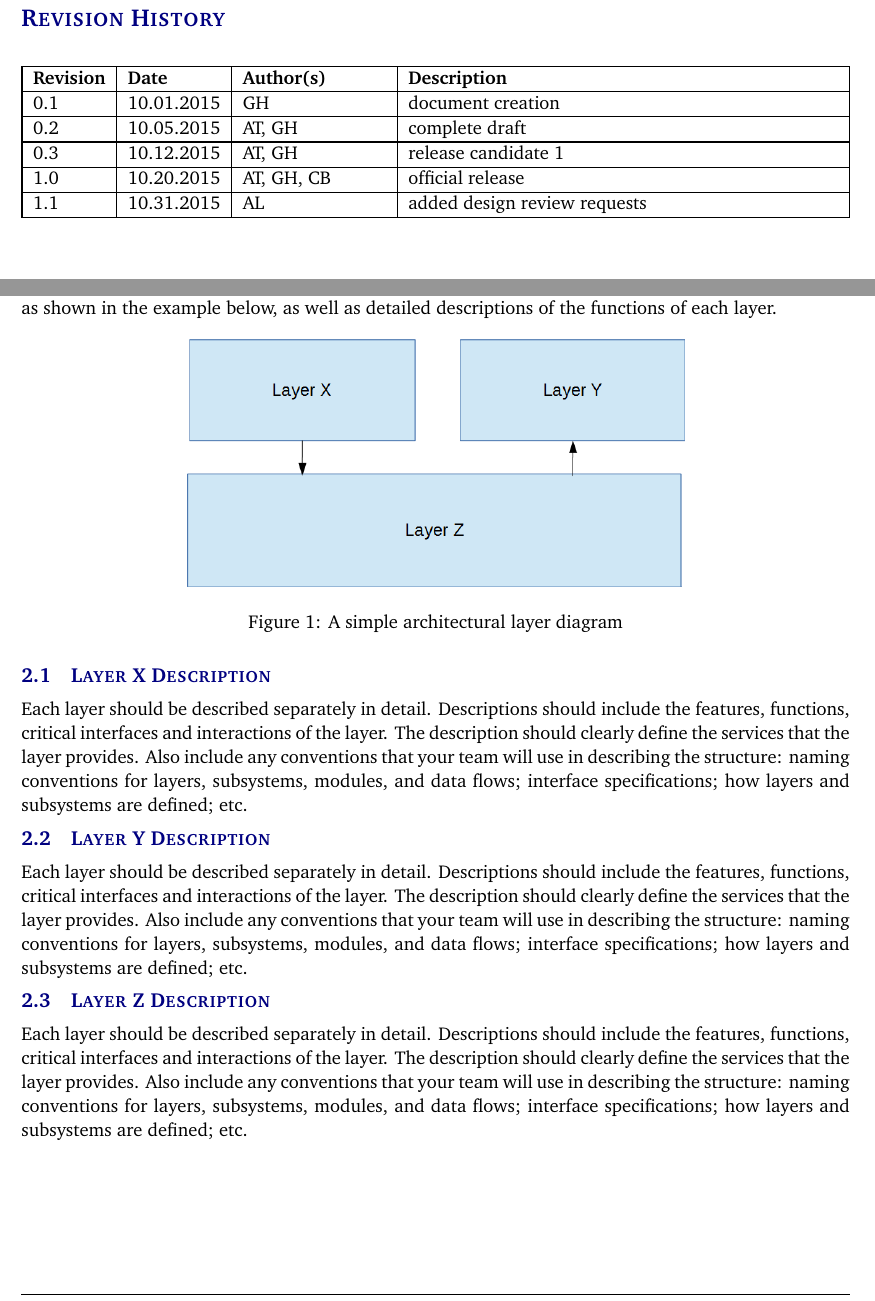
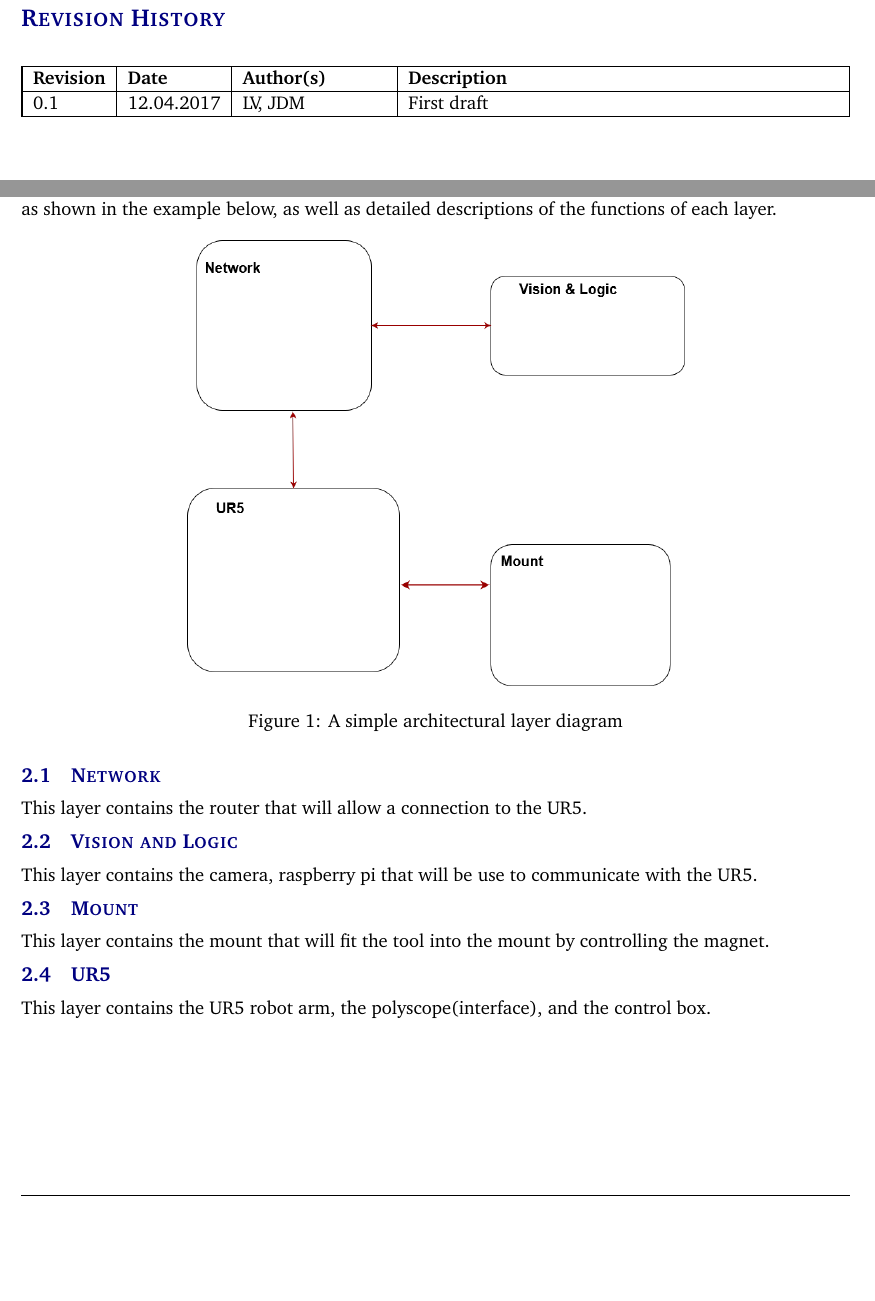
Before and after one commit to boomchakalakaZ/UR5, a LaTeX document (Documentation Master/documentation/architectural design specification latex/architectural_design_specification.tex, which reads Documentation Master/documentation/architectural design specification latex/tex/system_overview.tex): two parts of pages 2 and 6 of 14, joined at a grey line, cut so that both start at the same text, the shorter picture padded with empty space. Compiled offline with pdfLaTeX.

Commit message:
Add files via upload

```diff
--- a/Documentation Master/documentation/architectural design specification latex/architectural_design_specification.tex
+++ b/Documentation Master/documentation/architectural design specification latex/architectural_design_specification.tex
@@ -27,14 +27,14 @@
 
 %%% Definitions
 \definecolor{accentcolor}{rgb}{0.0,0.0,0.5}
-\newcommand{\teamname}{Team Name}
-\newcommand{\productname}{Product Name}
+\newcommand{\teamname}{Team Tassium}
+\newcommand{\productname}{Master Chef}
 \newcommand{\coursename}{CSE 4316: Senior Design I}
-\newcommand{\semester}{Fall 2015}
+\newcommand{\semester}{Fall 2017}
 \newcommand{\docname}{Architectural Design Specification}
 \newcommand{\department}{Department of Computer Science \& Engineering}
 \newcommand{\university}{The University of Texas at Arlington}
-\newcommand{\authors}{Alan Turing \\ Grace Hopper \\ John Von Neumann \\ Ada Lovelace \\ Charles Babbage}
+\newcommand{\authors}{Anthony Tatowicz \\ Jesse Daniel Mitchell \\ Todd Brewer\\ Linh Vu}
 
 %%% Headers and footers
 \usepackage{fancyhdr}
@@ -85,11 +85,7 @@
 
 %%% Revision History
 \begin{versionhistory}
-  	\vhEntry{0.1}{10.01.2015}{GH}{document creation}
-  	\vhEntry{0.2}{10.05.2015}{AT|GH}{complete draft}
-  	\vhEntry{0.3}{10.12.2015}{AT|GH}{release candidate 1}
-  	\vhEntry{1.0}{10.20.2015}{AT|GH|CB}{official release}
-  	\vhEntry{1.1}{10.31.2015}{AL}{added design review requests}
+  	\vhEntry{0.1}{12.04.2017}{LV, JDM}{First draft}
 \end{versionhistory}
 \newpage
 
--- a/Documentation Master/documentation/architectural design specification latex/tex/system_overview.tex
+++ b/Documentation Master/documentation/architectural design specification latex/tex/system_overview.tex
@@ -2,15 +2,19 @@ This section should describe the overall structure of your software system. Thin
 
 \begin{figure}[h!]
 	\centering
- 	\includegraphics[width=0.60\textwidth]{images/layers}
+ 	\includegraphics[width=0.60\textwidth]{images/ADS_layers}
  \caption{A simple architectural layer diagram}
 \end{figure}
 
-\subsection{Layer X Description}
-Each layer should be described separately in detail. Descriptions should include the features, functions, critical interfaces and interactions of the layer. The description should clearly define the services that the layer provides. Also include any conventions that your team will use in describing the structure: naming conventions for layers, subsystems, modules, and data flows; interface specifications; how layers and subsystems are defined; etc.
+\subsection{Network}
+%%%Each layer should be described separately in detail. Descriptions should include the features, functions, critical interfaces %%%and interactions of the layer. The description should clearly define the services that the layer provides. Also include any %%%%conventions that your team will use in describing the structure: naming conventions for layers, subsystems, modules, and data %%%flows; interface specifications; how layers and subsystems are defined; etc.
+This layer contains the router that will allow a connection to the UR5.
 
-\subsection{Layer Y Description}
-Each layer should be described separately in detail. Descriptions should include the features, functions, critical interfaces and interactions of the layer. The description should clearly define the services that the layer provides. Also include any conventions that your team will use in describing the structure: naming conventions for layers, subsystems, modules, and data flows; interface specifications; how layers and subsystems are defined; etc.
+\subsection{Vision and Logic}
+This layer contains the camera, raspberry pi that will be use to communicate with the UR5.
 
-\subsection{Layer Z Description}
-Each layer should be described separately in detail. Descriptions should include the features, functions, critical interfaces and interactions of the layer. The description should clearly define the services that the layer provides. Also include any conventions that your team will use in describing the structure: naming conventions for layers, subsystems, modules, and data flows; interface specifications; how layers and subsystems are defined; etc.
+\subsection{Mount}
+This layer contains the mount that will fit the tool into the mount by controlling the magnet.
+
+\subsection{UR5}
+This layer contains the UR5 robot arm, the polyscope(interface), and the control box.
```
Also changed, not shown: Documentation Master/documentation/architectural design specification latex/tex/data_flow.tex (+1 -1 lines), Documentation Master/documentation/architectural design specification latex/architectural_design_specification.pdf, Documentation Master/documentation/architectural design specification latex/images/ADS_Layers.png (added), Documentation Master/documentation/architectural design specification latex/images/ADS_data_flow.png (added), 8 other files.
